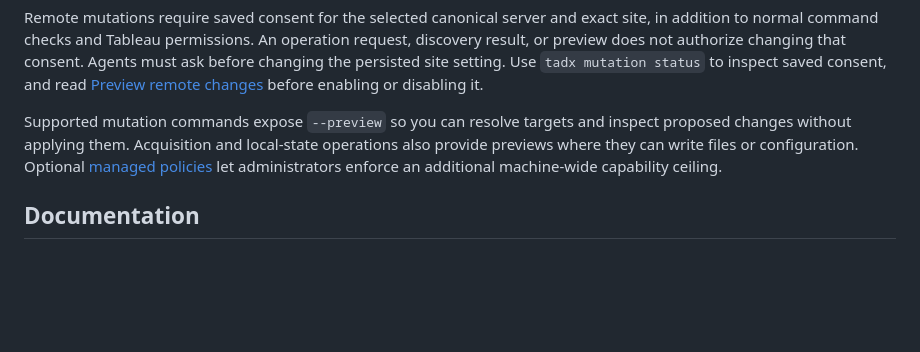
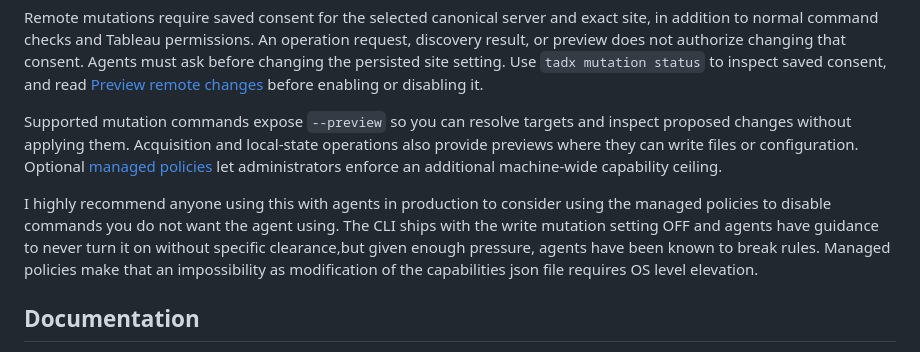
Before and after one commit to ahillspace/tadx, a Markdown page: README.md, the part around the change. Drawn GitHub-style; blank space fills up the shorter version.

```diff
--- a/README.md
+++ b/README.md
@@ -127,6 +127,8 @@ Supported mutation commands expose `--preview` so you can resolve targets and in
 Acquisition and local-state operations also provide previews where they can write files or configuration.
 Optional [managed policies](docs/managed-policy.md) let administrators enforce an additional machine-wide capability ceiling.
 
+I highly recommend anyone using this with agents in production to consider using the managed policies to disable commands you do not want the agent using. The CLI ships with the write mutation setting OFF and agents have guidance to never turn it on without specific clearance,but given enough pressure, agents have been known to break rules. Managed policies make that an impossibility as modification of the capabilities json file requires OS level elevation.
+
 ## Documentation
 
 - [Getting started](docs/getting-started.md) covers setup, credentials, content, caches, previews, Pulse, and updates.
```
